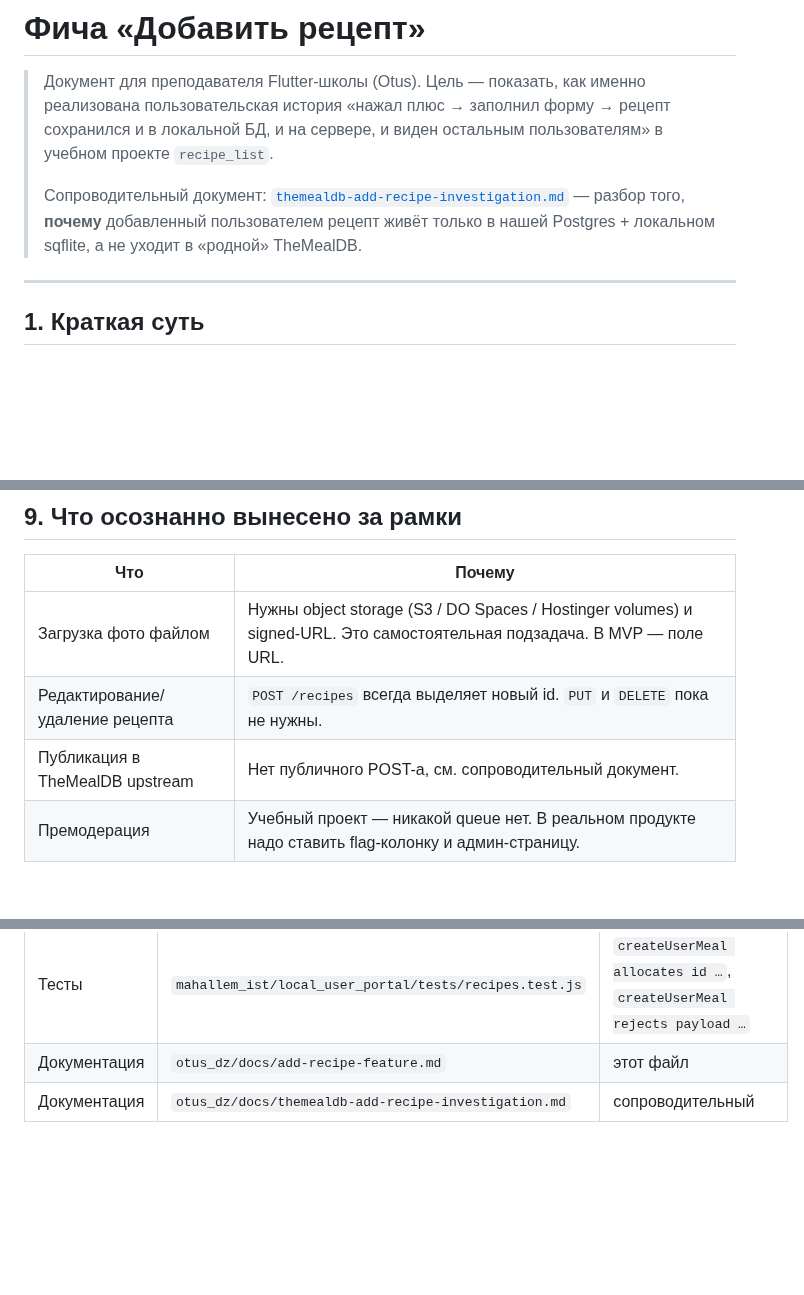
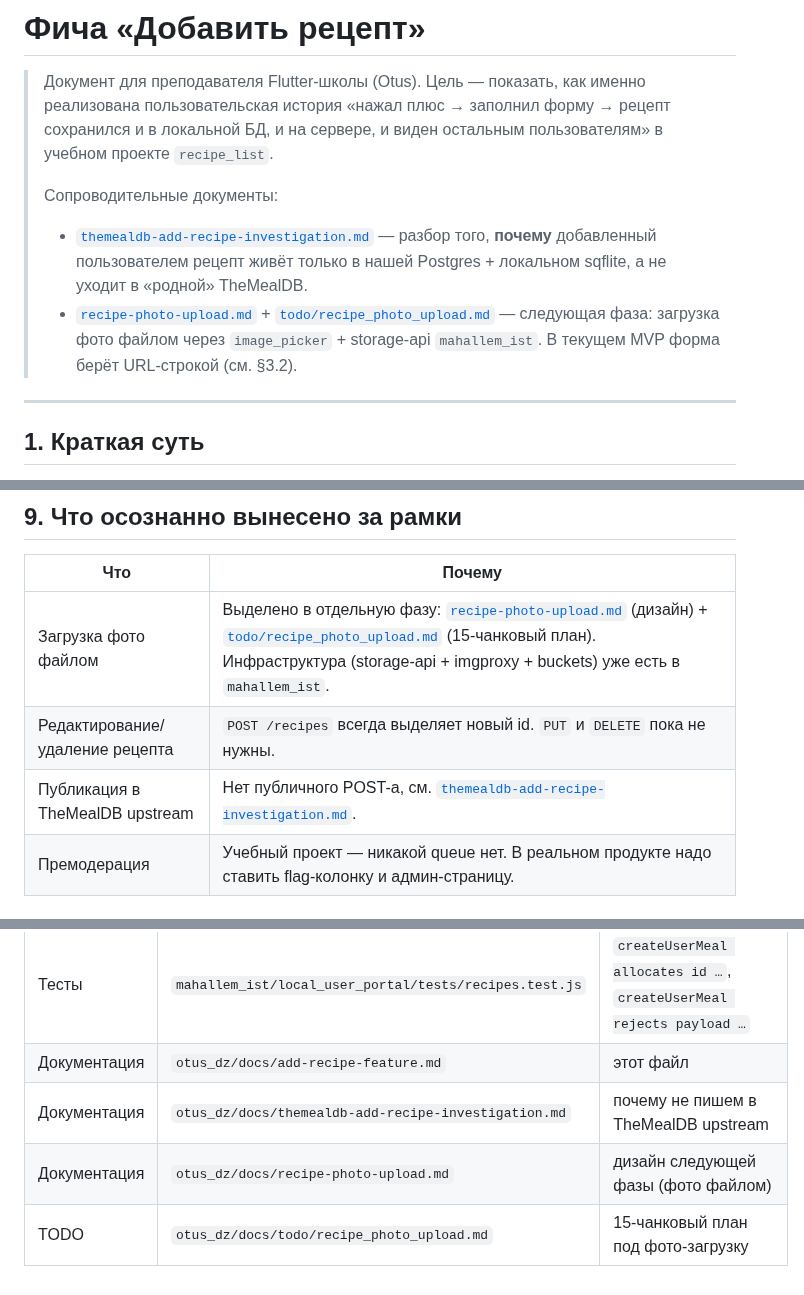
Before and after one commit to novogod/otus_dz_2, a Markdown page: docs/add-recipe-feature.md, 3 parts joined by grey strips. Drawn GitHub-style; blank space fills up the shorter version.

Commit message:
docs: add chunked todo for recipe photo upload + cross-link from add-recipe-feature

```diff
--- a/docs/add-recipe-feature.md
+++ b/docs/add-recipe-feature.md
@@ -5,11 +5,17 @@
 > заполнил форму → рецепт сохранился и в локальной БД, и на сервере,
 > и виден остальным пользователям» в учебном проекте `recipe_list`.
 >
-> Сопроводительный документ:
-> [`themealdb-add-recipe-investigation.md`](./themealdb-add-recipe-investigation.md)
-> — разбор того, **почему** добавленный пользователем рецепт живёт
-> только в нашей Postgres + локальном sqflite, а не уходит в
-> «родной» TheMealDB.
+> Сопроводительные документы:
+>
+> - [`themealdb-add-recipe-investigation.md`](./themealdb-add-recipe-investigation.md)
+>   — разбор того, **почему** добавленный пользователем
+>   рецепт живёт только в нашей Postgres + локальном
+>   sqflite, а не уходит в «родной» TheMealDB.
+> - [`recipe-photo-upload.md`](./recipe-photo-upload.md) +
+>   [`todo/recipe_photo_upload.md`](./todo/recipe_photo_upload.md)
+>   — следующая фаза: загрузка фото файлом через
+>   `image_picker` + storage-api `mahallem_ist`. В текущем MVP
+>   форма берёт URL-строкой (см. §3.2).
 
 ---
 
@@ -353,9 +359,9 @@ UI.
 
 | Что | Почему |
 |---|---|
-| Загрузка фото файлом | Нужны object storage (S3 / DO Spaces / Hostinger volumes) и signed-URL. Это самостоятельная подзадача. В MVP — поле URL. |
+| Загрузка фото файлом | Выделено в отдельную фазу: [`recipe-photo-upload.md`](./recipe-photo-upload.md) (дизайн) + [`todo/recipe_photo_upload.md`](./todo/recipe_photo_upload.md) (15-чанковый план). Инфраструктура (storage-api + imgproxy + buckets) уже есть в `mahallem_ist`. |
 | Редактирование/удаление рецепта | `POST /recipes` всегда выделяет новый id. `PUT` и `DELETE` пока не нужны. |
-| Публикация в TheMealDB upstream | Нет публичного POST-а, см. сопроводительный документ. |
+| Публикация в TheMealDB upstream | Нет публичного POST-а, см. [`themealdb-add-recipe-investigation.md`](./themealdb-add-recipe-investigation.md). |
 | Премодерация | Учебный проект — никакой queue нет. В реальном продукте надо ставить flag-колонку и админ-страницу. |
 
 ## 10. Чек-лист «пройти глазами в IDE»
@@ -370,4 +376,6 @@ UI.
 | Сервер | `mahallem_ist/local_user_portal/routes/recipes.js` | `createUserMeal`, `app.post('/recipes', …)` |
 | Тесты | `mahallem_ist/local_user_portal/tests/recipes.test.js` | `createUserMeal allocates id …`, `createUserMeal rejects payload …` |
 | Документация | `otus_dz/docs/add-recipe-feature.md` | этот файл |
-| Документация | `otus_dz/docs/themealdb-add-recipe-investigation.md` | сопроводительный |
+| Документация | `otus_dz/docs/themealdb-add-recipe-investigation.md` | почему не пишем в TheMealDB upstream |
+| Документация | `otus_dz/docs/recipe-photo-upload.md` | дизайн следующей фазы (фото файлом) |
+| TODO | `otus_dz/docs/todo/recipe_photo_upload.md` | 15-чанковый план под фото-загрузку |
```
Also changed, not shown: other parts of docs/add-recipe-feature.md (+1 -1 lines), docs/todo/recipe_photo_upload.md (added, +384 -0 lines).
